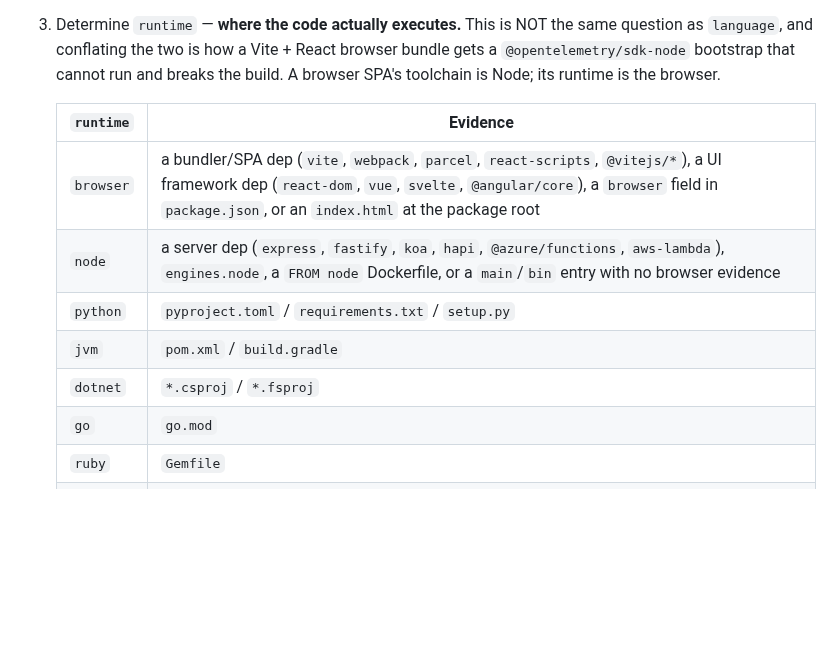
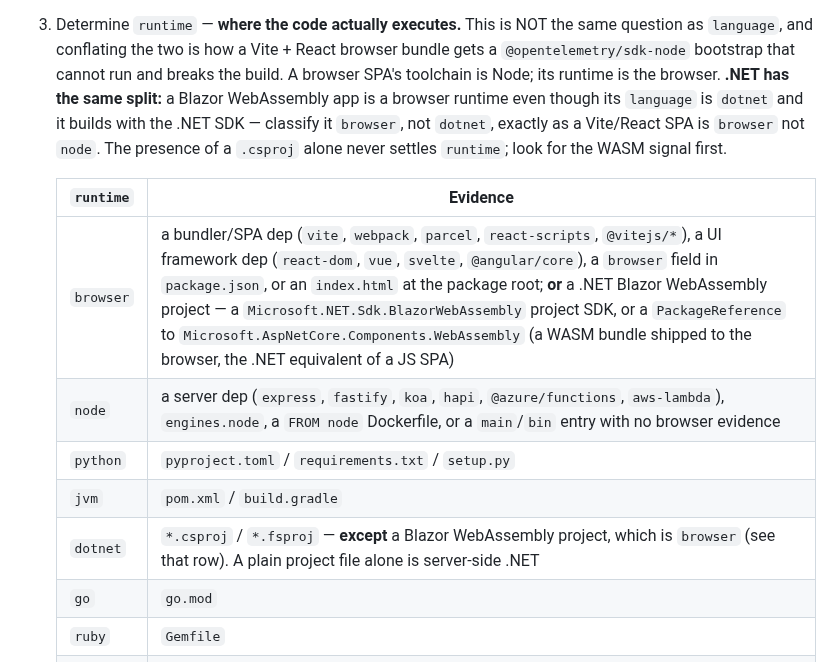
Before and after one commit to radra23/otel-as-code-plugin, a Markdown page: agents/repo-context-scanner.md, the part around one of its changes. GitHub-like rendering; blank space fills up the shorter version.

Commit message:
fix(scanner): author the Blazor WASM → browser rule; add .NET framework enum values (#91) (#93)
Opening .NET (#75) left the runtime evidence table with one blanket row (any *.csproj →
runtime: dotnet) and no rule that a Blazor WebAssembly project is a browser runtime. A
correct classification then depended on the subagent generalizing past the spec; a stricter
or weaker invocation following the table literally would call a Blazor WASM SPA
dotnet/dotnet, generatorSupported: true, and generate a server SDK bootstrap for a browser
app — the exact "bundle that cannot run" failure the file's own intro warns about for
Vite/React.

- Runtime table: the `browser` row now names the .NET WASM signals
  (Microsoft.NET.Sdk.BlazorWebAssembly SDK, or a Microsoft.AspNetCore.Components.WebAssembly
  PackageReference); the `dotnet` row excludes Blazor WASM and points at it; the intro states
  the .NET-has-the-same-split principle so the rule is authored, not inferred. A Blazor WASM
  app therefore resolves to runtime: browser → generatorSupported/inScope false → refused with
  a reason, exactly as a JS SPA is.
- framework enum: add aspnetcore, minimal-api, blazor. Every dotnet service previously
  recorded framework: "other" (the enum had no .NET value at all).

plugin validate --strict + freshness-contract green; no test pins the enum/table.

```diff
--- a/agents/repo-context-scanner.md
+++ b/agents/repo-context-scanner.md
@@ -154,15 +154,19 @@ found none.
 3. Determine `runtime` — **where the code actually executes.** This is NOT the same question as
    `language`, and conflating the two is how a Vite + React browser bundle gets a
    `@opentelemetry/sdk-node` bootstrap that cannot run and breaks the build. A browser SPA's
-   toolchain is Node; its runtime is the browser.
+   toolchain is Node; its runtime is the browser. **.NET has the same split:** a Blazor
+   WebAssembly app is a browser runtime even though its `language` is `dotnet` and it builds with
+   the .NET SDK — classify it `browser`, not `dotnet`, exactly as a Vite/React SPA is `browser`
+   not `node`. The presence of a `.csproj` alone never settles `runtime`; look for the WASM signal
+   first.
 
    | `runtime`  | Evidence                                                                          |
    |------------|-----------------------------------------------------------------------------------|
-   | `browser`  | a bundler/SPA dep (`vite`, `webpack`, `parcel`, `react-scripts`, `@vitejs/*`), a UI framework dep (`react-dom`, `vue`, `svelte`, `@angular/core`), a `browser` field in `package.json`, or an `index.html` at the package root |
+   | `browser`  | a bundler/SPA dep (`vite`, `webpack`, `parcel`, `react-scripts`, `@vitejs/*`), a UI framework dep (`react-dom`, `vue`, `svelte`, `@angular/core`), a `browser` field in `package.json`, or an `index.html` at the package root; **or** a .NET Blazor WebAssembly project — a `Microsoft.NET.Sdk.BlazorWebAssembly` project SDK, or a `PackageReference` to `Microsoft.AspNetCore.Components.WebAssembly` (a WASM bundle shipped to the browser, the .NET equivalent of a JS SPA) |
    | `node`     | a server dep (`express`, `fastify`, `koa`, `hapi`, `@azure/functions`, `aws-lambda`), `engines.node`, a `FROM node` Dockerfile, or a `main`/`bin` entry with no browser evidence |
    | `python`   | `pyproject.toml` / `requirements.txt` / `setup.py`                                 |
    | `jvm`      | `pom.xml` / `build.gradle`                                                         |
-   | `dotnet`   | `*.csproj` / `*.fsproj`                                                            |
+   | `dotnet`   | `*.csproj` / `*.fsproj` — **except** a Blazor WebAssembly project, which is `browser` (see that row). A plain project file alone is server-side .NET |
    | `go`       | `go.mod`                                                                           |
    | `ruby`     | `Gemfile`                                                                          |
    | `php`      | `composer.json`                                                                    |
```
Also changed, not shown: other parts of agents/repo-context-scanner.md (+1 -1 lines).
